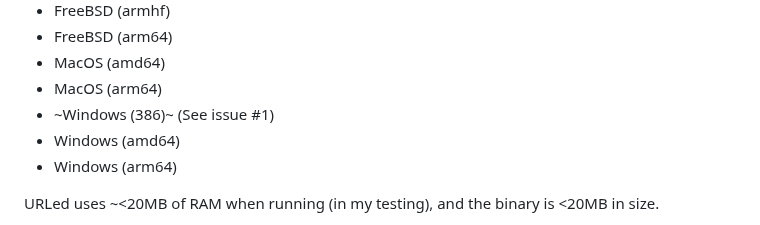
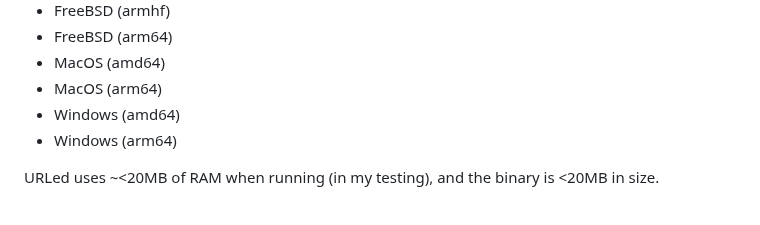
Before and after one commit to masoncfrancis/urled, a Markdown page: README.md, the part around the change. Drawn GitHub-style.

Commit message:
removed win 386 from readme

```diff
--- a/README.md
+++ b/README.md
@@ -33,7 +33,6 @@ URLed is available for these operating systems/architectures:
 - FreeBSD (arm64)
 - MacOS (amd64)
 - MacOS (arm64)
-- ~Windows (386)~ (See issue #1)
 - Windows (amd64)
 - Windows (arm64)
 
```
